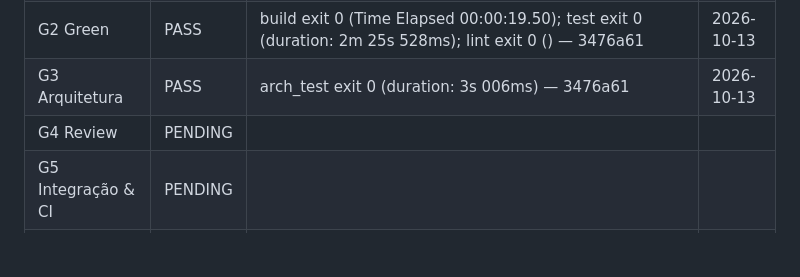
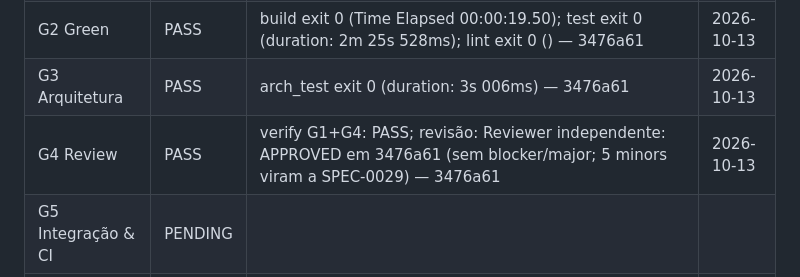
Before and after one commit to thomasravache/juker, a Markdown page: docs/specs/SPEC-0025-harness-de-e2e-e-ambiente-de-teste-controlavel.md, the part around the change. GitHub-like rendering; blank space fills up the shorter version.

Commit message:
docs(specs): record SPEC-0025 G4 approved
Refs: SPEC-0025

Co-Authored-By: Claude Opus 5.5 <noreply@anthropic.com>
Claude-Session: https://claude.ai/code/session_01GkiqU5oCAUwPjtexmPwZqa

```diff
--- a/docs/specs/SPEC-0025-harness-de-e2e-e-ambiente-de-teste-controlavel.md
+++ b/docs/specs/SPEC-0025-harness-de-e2e-e-ambiente-de-teste-controlavel.md
@@ -185,7 +185,7 @@ Registrada no frontmatter (`approved_by`, `approved_at`) somente depois que o hu
 | G1 Red | PASS | verify G1: PASS; `dotnet test --solution Juker.slnx -c Release` exit 2 (red: Test run completed with non-success exit code: 2 (see: https://aka.ms/testingplatform/exit) — bd03e75 | 2026-10-13 |
 | G2 Green | PASS | build exit 0 (Time Elapsed 00:00:19.50); test exit 0 (duration: 2m 25s 528ms); lint exit 0 () — 3476a61 | 2026-10-13 |
 | G3 Arquitetura | PASS | arch_test exit 0 (duration: 3s 006ms) — 3476a61 | 2026-10-13 |
-| G4 Review | PENDING | | |
+| G4 Review | PASS | verify G1+G4: PASS; revisão: Reviewer independente: APPROVED em 3476a61 (sem blocker/major; 5 minors viram a SPEC-0029) — 3476a61 | 2026-10-13 |
 | G5 Integração & CI | PENDING | | |
 | H2 Integração aprovada | PENDING | | |
 | G6 Deploy | PENDING | | |
```
